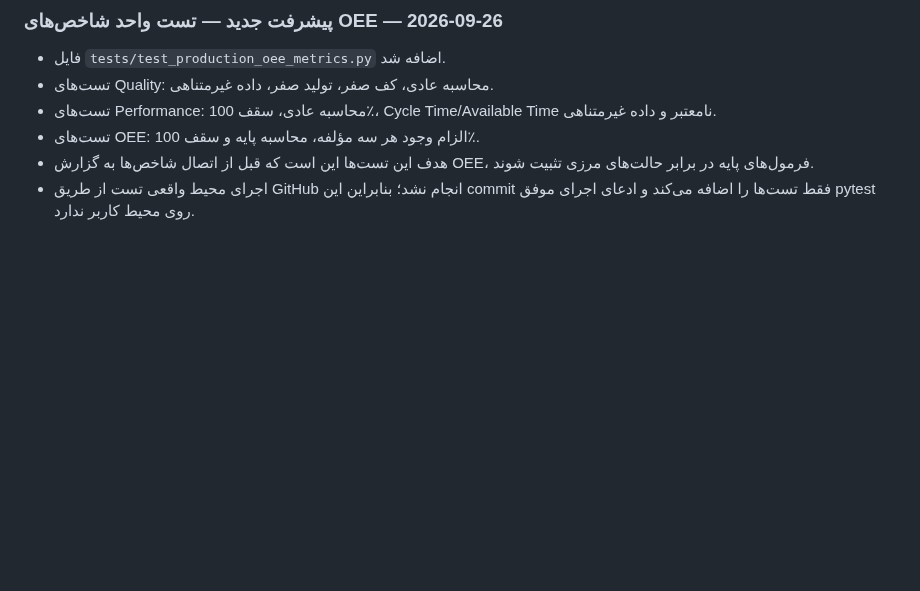
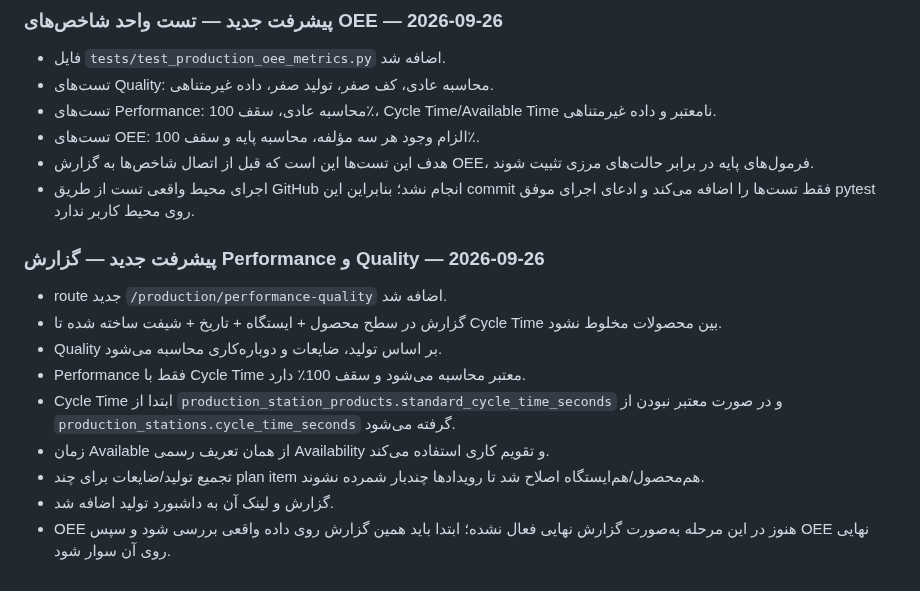
Before and after one commit to saiedrahimi252/Repair, a Markdown page: AI_CONTEXT/CURRENT_TASK.md, the part around the change. GitHub-like rendering; blank space fills up the shorter version.

Commit message:
docs: record performance quality report

```diff
--- a/AI_CONTEXT/CURRENT_TASK.md
+++ b/AI_CONTEXT/CURRENT_TASK.md
@@ -214,3 +214,15 @@ production_products, production_suppliers, production_raw_materials, production_
 - تست‌های OEE: الزام وجود هر سه مؤلفه، محاسبه پایه و سقف 100٪.
 - هدف این تست‌ها این است که قبل از اتصال شاخص‌ها به گزارش OEE، فرمول‌های پایه در برابر حالت‌های مرزی تثبیت شوند.
 - اجرای محیط واقعی تست از طریق GitHub انجام نشد؛ بنابراین این commit فقط تست‌ها را اضافه می‌کند و ادعای اجرای موفق pytest روی محیط کاربر ندارد.
+
+
+### پیشرفت جدید — گزارش Performance و Quality — 2026-09-26
+- route جدید `/production/performance-quality` اضافه شد.
+- گزارش در سطح محصول + ایستگاه + تاریخ + شیفت ساخته شده تا Cycle Time بین محصولات مخلوط نشود.
+- Quality بر اساس تولید، ضایعات و دوباره‌کاری محاسبه می‌شود.
+- Performance فقط با Cycle Time معتبر محاسبه می‌شود و سقف 100٪ دارد.
+- Cycle Time ابتدا از `production_station_products.standard_cycle_time_seconds` و در صورت معتبر نبودن از `production_stations.cycle_time_seconds` گرفته می‌شود.
+- زمان Available از همان تعریف رسمی Availability و تقویم کاری استفاده می‌کند.
+- تجمیع تولید/ضایعات برای چند plan item هم‌محصول/هم‌ایستگاه اصلاح شد تا رویدادها چندبار شمرده نشوند.
+- گزارش و لینک آن به داشبورد تولید اضافه شد.
+- OEE هنوز در این مرحله به‌صورت گزارش نهایی فعال نشده؛ ابتدا باید همین گزارش روی داده واقعی بررسی شود و سپس OEE نهایی روی آن سوار شود.
```
